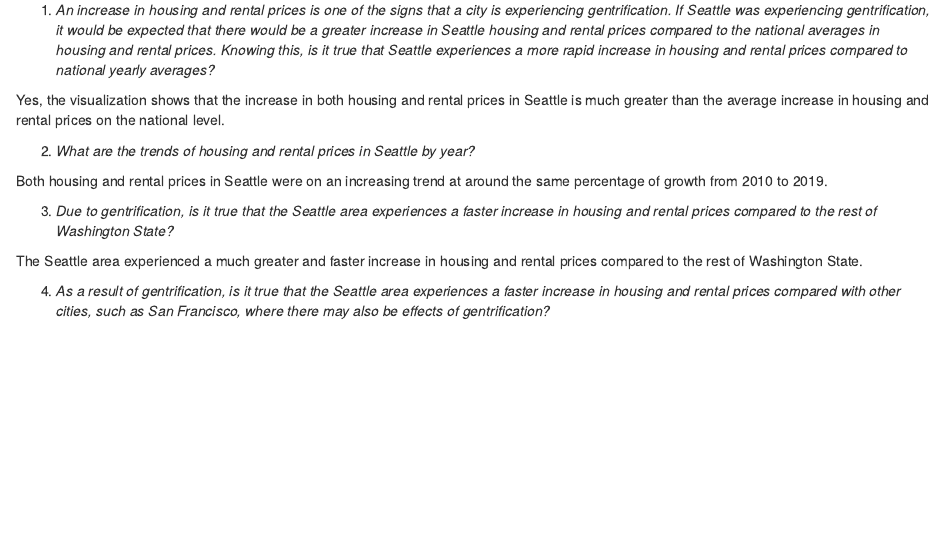
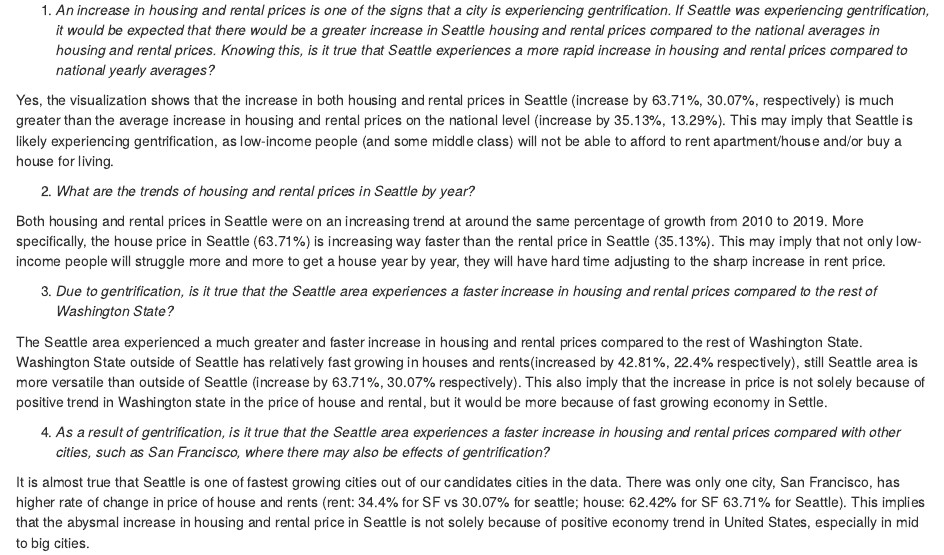
Before and after one commit to warandstar/af4_finalproject, an R Markdown document (conclusion.Rmd): the page in a window 1100 px wide, from 260 px down. The pictures show the output file conclusion.html that the author committed with the source, opened offline.

Commit message:
add conclusion data

```diff
--- a/conclusion.Rmd
+++ b/conclusion.Rmd
@@ -12,14 +12,16 @@
 
 1) *An increase in housing and rental prices is one of the signs that a city is experiencing gentrification. If Seattle was experiencing gentrification, it would be expected that there would be a greater increase in Seattle housing and rental prices compared to the national averages in housing and rental prices. Knowing this, is it true that Seattle experiences a more rapid increase in housing and rental prices compared to national yearly averages?*
 
-Yes, the visualization shows that the increase in both housing and rental prices in Seattle is much greater than the average increase in housing and rental prices on the national level.
+Yes, the visualization shows that the increase in both housing and rental prices in Seattle (increase by 63.71%, 30.07%, respectively) is much greater than the average increase in housing and rental prices on the national level (increase by 35.13%, 13.29%). This may imply that Seattle is likely experiencing gentrification, as low-income people (and some middle class) will not be able to afford to rent apartment/house and/or buy a house for living.
 
 2) *What are the trends of housing and rental prices in Seattle by year?*
 
-Both housing and rental prices in Seattle were on an increasing trend at around the same percentage of growth from 2010 to 2019.
+Both housing and rental prices in Seattle were on an increasing trend at around the same percentage of growth from 2010 to 2019. More specifically, the house price in Seattle (63.71%) is increasing way faster than the rental price in Seattle (35.13%). This may imply that not only low-income people will struggle more and more to get a house year by year, they will have hard time adjusting to the sharp increase in rent price.
 
 3) *Due to gentrification, is it true that the Seattle area experiences a faster increase in housing and rental prices compared to the rest of Washington State?*
 
-The Seattle area experienced a much greater and faster increase in housing and rental prices compared to the rest of Washington State.
+The Seattle area experienced a much greater and faster increase in housing and rental prices compared to the rest of Washington State. Washington State outside of Seattle has relatively fast growing in houses and rents(increased by 42.81%, 22.4% respectively), still Seattle area is more versatile than outside of Seattle (increase by 63.71%, 30.07% respectively). This also imply that the increase in price is not solely because of positive trend in Washington state in the price of house and rental, but it would be more because of fast growing economy in Settle.
 
 4) *As a result of gentrification, is it true that the Seattle area experiences a faster increase in housing and rental prices compared with other cities, such as San Francisco, where there may also be effects of gentrification?*
+
+It is almost true that Seattle is one of fastest growing cities out of our candidates cities in the data. There was only one city, San Francisco, has higher rate of change in price of house and rents (rent: 34.4% for SF vs 30.07% for seattle; house: 62.42% for SF 63.71% for Seattle). This implies that the abysmal increase in housing and rental price in Seattle is not solely because of positive economy trend in United States, especially in mid to big cities.
```
Also changed, not shown: our_server.R (+2 -1 lines), conclusion.html.
